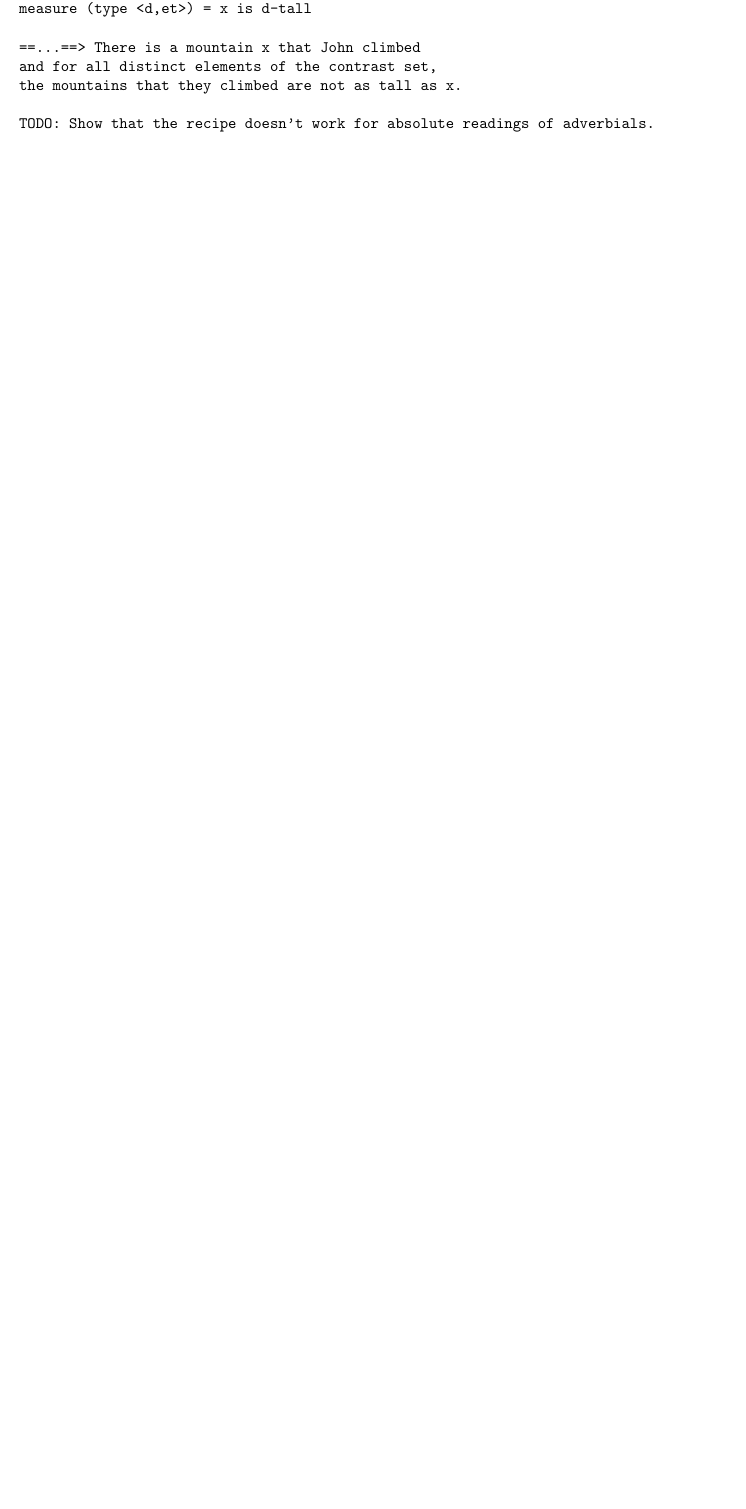
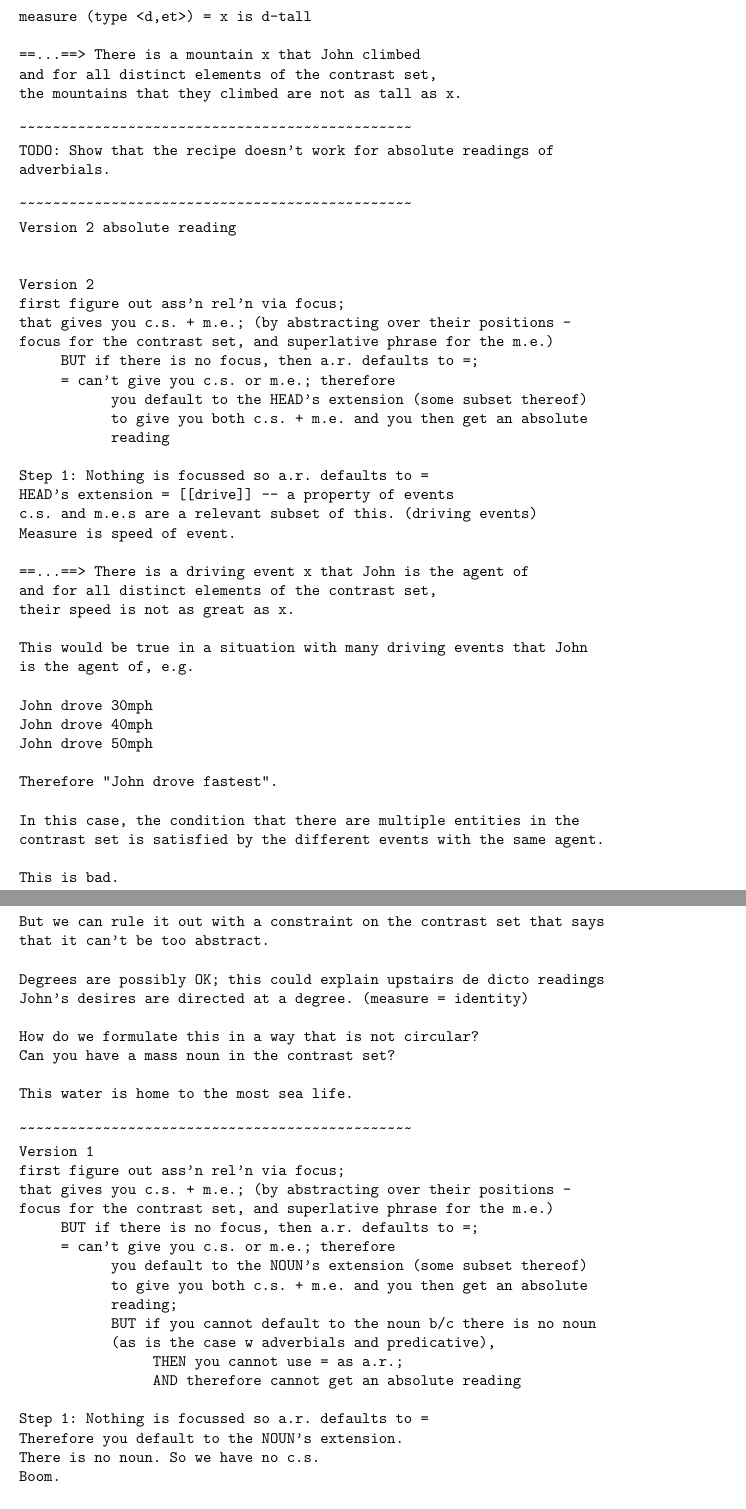
Before and after one commit to gscontras/adverbs, a LaTeX document (notes.tex): part of page 4 of 4 before the commit and two parts of pages 5 and 6 of 7 after it, the two joined at a grey line, cut so that both start at the same text, the shorter picture padded with empty space. Compiled offline with pdfLaTeX.

Commit message:
Updates from July 30

```diff
--- a/notes.tex
+++ b/notes.tex
@@ -180,14 +182,23 @@ Compositional derivation:
+first figure out ass'n rel'n via focus;
+that gives you c.s. + m.e.; (by abstracting over their positions -
+focus for the contrast set, and superlative phrase for the m.e.)
+     BUT if there is no focus, then a.r. defaults to =;
+     = can't give you c.s. or m.e.; therefore
+           you default to the NOUN's extension (some subset thereof)
+           to give you both c.s. + m.e. and you then get an absolute
+           reading;
+           BUT if you cannot default to the noun b/c there is no noun
+           (as is the case w adverbials and predicative),
+                THEN you cannot use = as a.r.;
+                AND therefore cannot get an absolute reading
 
-% first figure out ass'n rel'n via focus;
-% that gives you c.s. + m.e.; (by abstracting over their positions -
-% focus for the contrast set, and superlative phrase for the m.e.)
-%      BUT if there is no focus, then a.r. defaults to =;
-%      = can't give you c.s. or m.e.; therefore
-%            you default to the NOUN's extension (some subset thereof)
-%            to give you both c.s. + m.e. and you then get an absolute
-%            reading;
-%            BUT if you cannot default to the noun b/c there is no noun
-%            (as is the case w adverbials and predicative),
-%                 THEN you cannot use = as a.r.;
-%                 AND therefore cannot get an absolute reading
+Version 2
+first figure out ass'n rel'n via focus;
+that gives you c.s. + m.e.; (by abstracting over their positions -
+focus for the contrast set, and superlative phrase for the m.e.)
+     BUT if there is no focus, then a.r. defaults to =;
+     = can't give you c.s. or m.e.; therefore
+           you default to the HEAD's extension (some subset thereof)
+           to give you both c.s. + m.e. and you then get an absolute
+           reading
 
@@ -216,4 +228,73 @@ measure (type <d,et>) = x is d-tall
 and for all distinct elements of the contrast set,
 the mountains that they climbed are not as tall as x.
 
-TODO: Show that the recipe doesn't work for absolute readings of adverbials.
+~~~~~~~~~~~~~~~~~~~~~~~~~~~~~~~~~~~~~~~~~~~~~~~
+TODO: Show that the recipe doesn't work for absolute readings of
+adverbials.
+
+~~~~~~~~~~~~~~~~~~~~~~~~~~~~~~~~~~~~~~~~~~~~~~~
+Version 2 absolute reading
+
+
+Version 2
+first figure out ass'n rel'n via focus;
+that gives you c.s. + m.e.; (by abstracting over their positions -
+focus for the contrast set, and superlative phrase for the m.e.)
+     BUT if there is no focus, then a.r. defaults to =;
+     = can't give you c.s. or m.e.; therefore
+           you default to the HEAD's extension (some subset thereof)
+           to give you both c.s. + m.e. and you then get an absolute
+           reading
+
+Step 1: Nothing is focussed so a.r. defaults to =
+HEAD's extension = [[drive]] -- a property of events
+c.s. and m.e.s are a relevant subset of this. (driving events)
+Measure is speed of event.
+
+==...==> There is a driving event x that John is the agent of
+and for all distinct elements of the contrast set,
+their speed is not as great as x.
+
+This would be true in a situation with many driving events that John
+is the agent of, e.g.
+
+John drove 30mph
+John drove 40mph
+John drove 50mph
+
+Therefore "John drove fastest".
+
+In this case, the condition that there are multiple entities in the
+contrast set is satisfied by the different events with the same agent.
+
+This is bad.
+But we can rule it out with a constraint on the contrast set that says
+that it can't be too abstract.
+
+Degrees are possibly OK; this could explain upstairs de dicto readings
+John's desires are directed at a degree. (measure = identity)
+
+How do we formulate this in a way that is not circular?
+Can you have a mass noun in the contrast set?
+
+This water is home to the most sea life.
+
+~~~~~~~~~~~~~~~~~~~~~~~~~~~~~~~~~~~~~~~~~~~~~~~
+Version 1
+first figure out ass'n rel'n via focus;
+that gives you c.s. + m.e.; (by abstracting over their positions -
+focus for the contrast set, and superlative phrase for the m.e.)
+     BUT if there is no focus, then a.r. defaults to =;
+     = can't give you c.s. or m.e.; therefore
+           you default to the NOUN's extension (some subset thereof)
+           to give you both c.s. + m.e. and you then get an absolute
+           reading;
+           BUT if you cannot default to the noun b/c there is no noun
+           (as is the case w adverbials and predicative),
+                THEN you cannot use = as a.r.;
+                AND therefore cannot get an absolute reading
+
+Step 1: Nothing is focussed so a.r. defaults to =
+Therefore you default to the NOUN's extension.
+There is no noun. So we have no c.s.
+Boom.
```
Also changed, not shown: notes.pdf, notes.tex (39 more changed lines), 2 other files.
